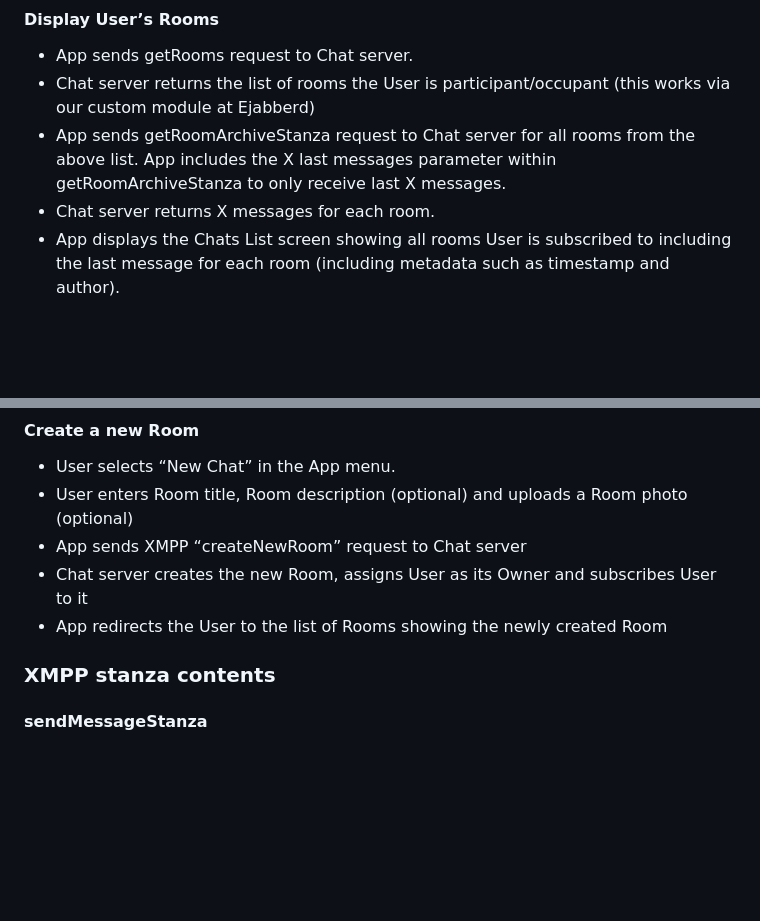
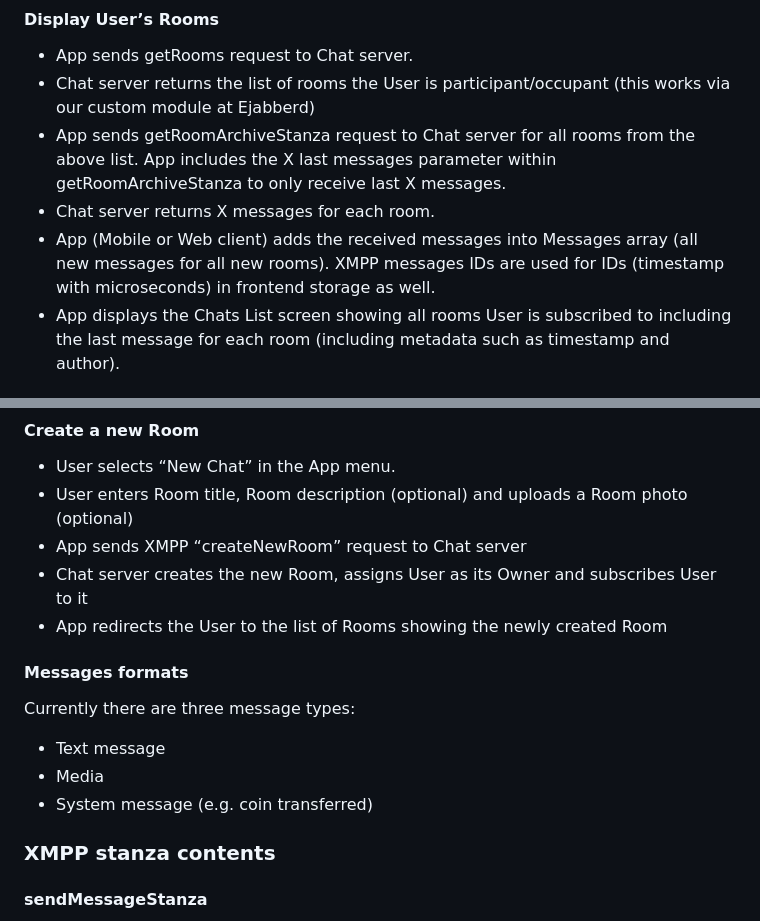
Before and after one commit to dappros/ethora, a Markdown page: api/chats.md, 2 parts joined by grey strips. Drawn GitHub-style; blank space fills up the shorter version.

```diff
--- a/api/chats.md
+++ b/api/chats.md
@@ -71,6 +71,7 @@ STATS
 * Chat server returns the list of rooms the User is participant/occupant (this works via our custom module at Ejabberd)
 * App sends getRoomArchiveStanza request to Chat server for all rooms from the above list. App includes the X last messages parameter within getRoomArchiveStanza to only receive last X messages.
 * Chat server returns X messages for each room.
+* App (Mobile or Web client) adds the received messages into Messages array (all new messages for all new rooms). XMPP messages IDs are used for IDs (timestamp with microseconds) in frontend storage as well.
 * App displays the Chats List screen showing all rooms User is subscribed to including the last message for each room (including metadata such as timestamp and author).
 
 #### User enters a Room and receives chat history (messages archive)
@@ -108,6 +109,14 @@ STATS
 * App sends XMPP “createNewRoom” request to Chat server
 * Chat server creates the new Room, assigns User as its Owner and subscribes User to it
 * App redirects the User to the list of Rooms showing the newly created Room
+
+#### Messages formats
+
+Currently there are three message types:
+
+* Text message
+* Media
+* System message (e.g. coin transferred)
 
 ### XMPP stanza contents
 
```
